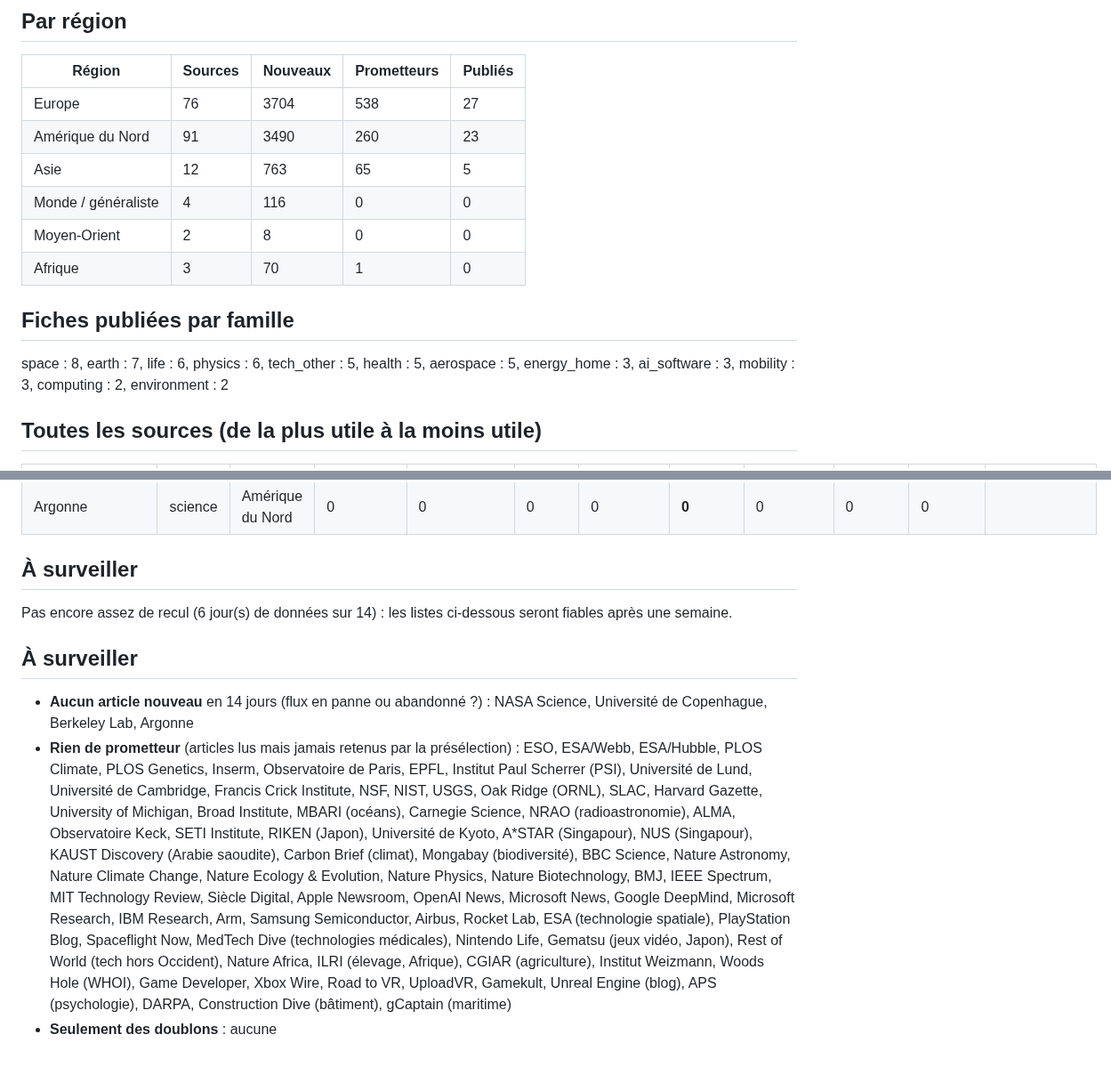
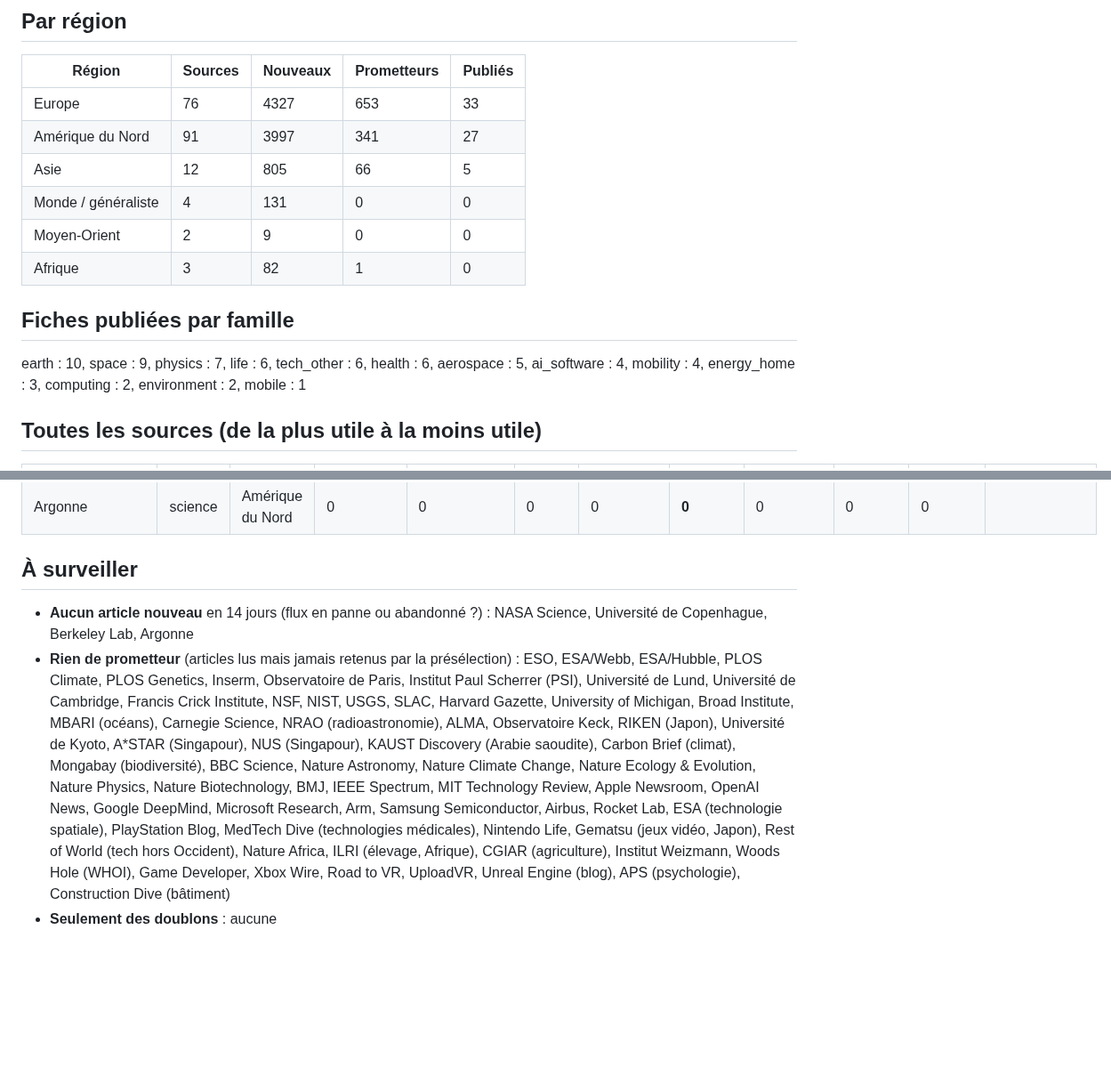
Before and after one commit to jd136413-lab/Application-science, a Markdown page: agent/bilan_sources.md, 2 parts joined by grey strips. Shown at 89% size. GitHub-like rendering; blank space fills up the shorter version.

Commit message:
Bilan des sources [skip ci]

```diff
--- a/agent/bilan_sources.md
+++ b/agent/bilan_sources.md
@@ -8,16 +8,16 @@ Colonnes : **nouveaux** = articles jamais vus ; **prometteurs** = gardés par la
 
 | Région | Sources | Nouveaux | Prometteurs | Publiés |
 |---|---|---|---|---|
-| Europe | 76 | 3704 | 538 | 27 |
-| Amérique du Nord | 91 | 3490 | 260 | 23 |
-| Asie | 12 | 763 | 65 | 5 |
-| Monde / généraliste | 4 | 116 | 0 | 0 |
-| Moyen-Orient | 2 | 8 | 0 | 0 |
-| Afrique | 3 | 70 | 1 | 0 |
+| Europe | 76 | 4327 | 653 | 33 |
+| Amérique du Nord | 91 | 3997 | 341 | 27 |
+| Asie | 12 | 805 | 66 | 5 |
+| Monde / généraliste | 4 | 131 | 0 | 0 |
+| Moyen-Orient | 2 | 9 | 0 | 0 |
+| Afrique | 3 | 82 | 1 | 0 |
 
 ## Fiches publiées par famille
 
-space : 8, earth : 7, life : 6, physics : 6, tech_other : 5, health : 5, aerospace : 5, energy_home : 3, ai_software : 3, mobility : 3, computing : 2, environment : 2
+earth : 10, space : 9, physics : 7, life : 6, tech_other : 6, health : 6, aerospace : 5, ai_software : 4, mobility : 4, energy_home : 3, computing : 2, environment : 2, mobile : 1
 
 ## Toutes les sources (de la plus utile à la moins utile)
 
@@ -214,11 +214,6 @@ space : 8, earth : 7, life : 6, physics : 6, tech_other : 5, health : 5, aerospa
 
 ## À surveiller
 
-Pas encore assez de recul (6 jour(s) de données sur 14) : les listes ci-dessous seront fiables après une semaine.
-
-
-## À surveiller
-
 - **Aucun article nouveau** en 14 jours (flux en panne ou abandonné ?) : NASA Science, Université de Copenhague, Berkeley Lab, Argonne
-- **Rien de prometteur** (articles lus mais jamais retenus par la présélection) : ESO, ESA/Webb, ESA/Hubble, PLOS Climate, PLOS Genetics, Inserm, Observatoire de Paris, EPFL, Institut Paul Scherrer (PSI), Université de Lund, Université de Cambridge, Francis Crick Institute, NSF, NIST, USGS, Oak Ridge (ORNL), SLAC, Harvard Gazette, University of Michigan, Broad Institute, MBARI (océans), Carnegie Science, NRAO (radioastronomie), ALMA, Observatoire Keck, SETI Institute, RIKEN (Japon), Université de Kyoto, A*STAR (Singapour), NUS (Singapour), KAUST Discovery (Arabie saoudite), Carbon Brief (climat), Mongabay (biodiversité), BBC Science, Nature Astronomy, Nature Climate Change, Nature Ecology & Evolution, Nature Physics, Nature Biotechnology, BMJ, IEEE Spectrum, MIT Technology Review, Siècle Digital, Apple Newsroom, OpenAI News, Microsoft News, Google DeepMind, Microsoft Research, IBM Research, Arm, Samsung Semiconductor, Airbus, Rocket Lab, ESA (technologie spatiale), PlayStation Blog, Spaceflight Now, MedTech Dive (technologies médicales), Nintendo Life, Gematsu (jeux vidéo, Japon), Rest of World (tech hors Occident), Nature Africa, ILRI (élevage, Afrique), CGIAR (agriculture), Institut Weizmann, Woods Hole (WHOI), Game Developer, Xbox Wire, Road to VR, UploadVR, Gamekult, Unreal Engine (blog), APS (psychologie), DARPA, Construction Dive (bâtiment), gCaptain (maritime)
+- **Rien de prometteur** (articles lus mais jamais retenus par la présélection) : ESO, ESA/Webb, ESA/Hubble, PLOS Climate, PLOS Genetics, Inserm, Observatoire de Paris, Institut Paul Scherrer (PSI), Université de Lund, Université de Cambridge, Francis Crick Institute, NSF, NIST, USGS, SLAC, Harvard Gazette, University of Michigan, Broad Institute, MBARI (océans), Carnegie Science, NRAO (radioastronomie), ALMA, Observatoire Keck, RIKEN (Japon), Université de Kyoto, A*STAR (Singapour), NUS (Singapour), KAUST Discovery (Arabie saoudite), Carbon Brief (climat), Mongabay (biodiversité), BBC Science, Nature Astronomy, Nature Climate Change, Nature Ecology & Evolution, Nature Physics, Nature Biotechnology, BMJ, IEEE Spectrum, MIT Technology Review, Apple Newsroom, OpenAI News, Google DeepMind, Microsoft Research, Arm, Samsung Semiconductor, Airbus, Rocket Lab, ESA (technologie spatiale), PlayStation Blog, MedTech Dive (technologies médicales), Nintendo Life, Gematsu (jeux vidéo, Japon), Rest of World (tech hors Occident), Nature Africa, ILRI (élevage, Afrique), CGIAR (agriculture), Institut Weizmann, Woods Hole (WHOI), Game Developer, Xbox Wire, Road to VR, UploadVR, Unreal Engine (blog), APS (psychologie), Construction Dive (bâtiment)
 - **Seulement des doublons** : aucune
```
Also changed, not shown: other parts of agent/bilan_sources.md (+141 -141 lines).
